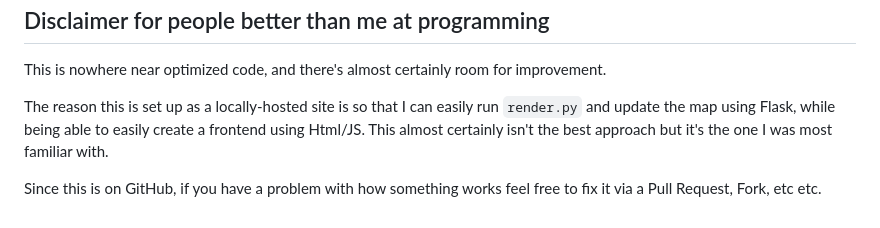
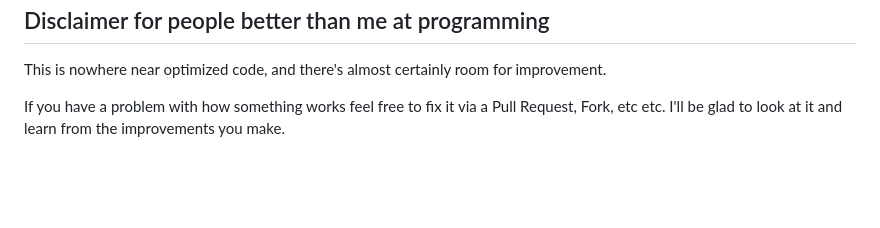
Before and after one commit to Bytestorm5/GalaxyGen, a Markdown page: README.md, the part around the change. GitHub-like rendering; blank space fills up the shorter version.

```diff
--- a/README.md
+++ b/README.md
@@ -99,6 +99,4 @@ TBD
 ## Disclaimer for people better than me at programming
 This is nowhere near optimized code, and there's almost certainly room for improvement.
 
-The reason this is set up as a locally-hosted site is so that I can easily run `render.py` and update the map using Flask, while being able to easily create a frontend using Html/JS. This almost certainly isn't the best approach but it's the one I was most familiar with.
-
-Since this is on GitHub, if you have a problem with how something works feel free to fix it via a Pull Request, Fork, etc etc.
+If you have a problem with how something works feel free to fix it via a Pull Request, Fork, etc etc. I'll be glad to look at it and learn from the improvements you make.
```
